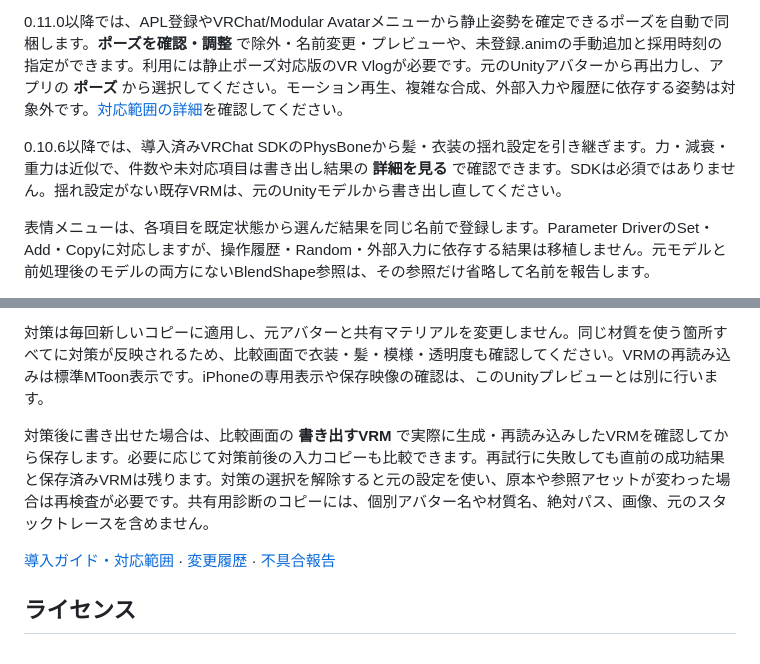
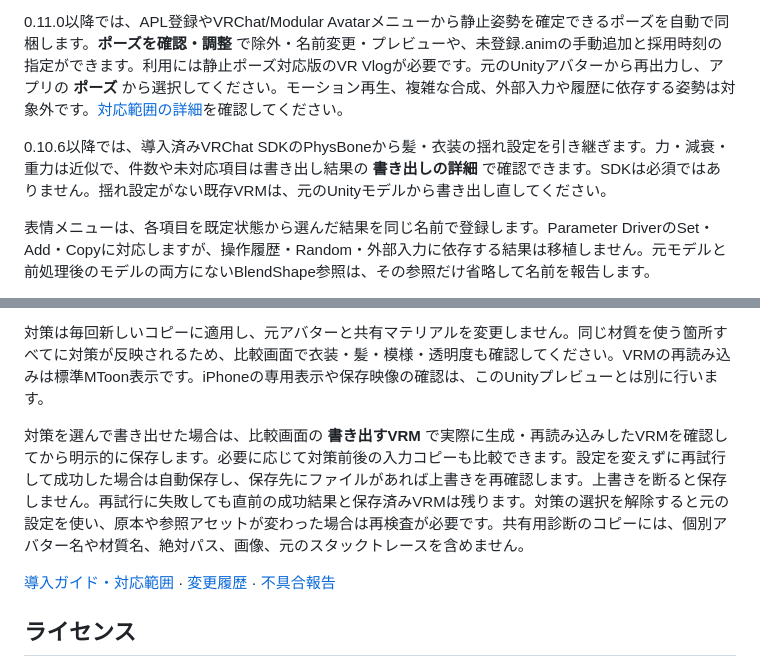
Before and after one commit to mitsuya0077/VR-Vlog-lilToon-Exporter, a Markdown page: Documentation~/README.md, 2 parts joined by grey strips. GitHub-like rendering.

```diff
--- a/Documentation~/README.md
+++ b/Documentation~/README.md
@@ -19,7 +19,7 @@ Unity 2022.3、lilToon **2.3.4**、UniVRM **0.131.0／0.131.1／0.131.2**、VR V
 
 0.11.0以降では、APL登録やVRChat/Modular Avatarメニューから静止姿勢を確定できるポーズを自動で同梱します。**ポーズを確認・調整** で除外・名前変更・プレビューや、未登録.animの手動追加と採用時刻の指定ができます。利用には静止ポーズ対応版のVR Vlogが必要です。元のUnityアバターから再出力し、アプリの **ポーズ** から選択してください。モーション再生、複雑な合成、外部入力や履歴に依存する姿勢は対象外です。[対応範囲の詳細](https://github.com/mitsuya0077/VR-Vlog-lilToon-Exporter/blob/v0.11.0/Documentation~/HumanoidPoses.md)を確認してください。
 
-0.10.6以降では、導入済みVRChat SDKのPhysBoneから髪・衣装の揺れ設定を引き継ぎます。力・減衰・重力は近似で、件数や未対応項目は書き出し結果の **詳細を見る** で確認できます。SDKは必須ではありません。揺れ設定がない既存VRMは、元のUnityモデルから書き出し直してください。
+0.10.6以降では、導入済みVRChat SDKのPhysBoneから髪・衣装の揺れ設定を引き継ぎます。力・減衰・重力は近似で、件数や未対応項目は書き出し結果の **書き出しの詳細** で確認できます。SDKは必須ではありません。揺れ設定がない既存VRMは、元のUnityモデルから書き出し直してください。
 
 表情メニューは、各項目を既定状態から選んだ結果を同じ名前で登録します。Parameter DriverのSet・Add・Copyに対応しますが、操作履歴・Random・外部入力に依存する結果は移植しません。元モデルと前処理後のモデルの両方にないBlendShape参照は、その参照だけ省略して名前を報告します。
 
@@ -43,7 +43,7 @@ VRChatメニューの取り込み候補が上限を超える場合は、対象
 
 対策は毎回新しいコピーに適用し、元アバターと共有マテリアルを変更しません。同じ材質を使う箇所すべてに対策が反映されるため、比較画面で衣装・髪・模様・透明度も確認してください。VRMの再読み込みは標準MToon表示です。iPhoneの専用表示や保存映像の確認は、このUnityプレビューとは別に行います。
 
-対策後に書き出せた場合は、比較画面の **書き出すVRM** で実際に生成・再読み込みしたVRMを確認してから保存します。必要に応じて対策前後の入力コピーも比較できます。再試行に失敗しても直前の成功結果と保存済みVRMは残ります。対策の選択を解除すると元の設定を使い、原本や参照アセットが変わった場合は再検査が必要です。共有用診断のコピーには、個別アバター名や材質名、絶対パス、画像、元のスタックトレースを含めません。
+対策を選んで書き出せた場合は、比較画面の **書き出すVRM** で実際に生成・再読み込みしたVRMを確認してから明示的に保存します。必要に応じて対策前後の入力コピーも比較できます。設定を変えずに再試行して成功した場合は自動保存し、保存先にファイルがあれば上書きを再確認します。上書きを断ると保存しません。再試行に失敗しても直前の成功結果と保存済みVRMは残ります。対策の選択を解除すると元の設定を使い、原本や参照アセットが変わった場合は再検査が必要です。共有用診断のコピーには、個別アバター名や材質名、絶対パス、画像、元のスタックトレースを含めません。
 
 [導入ガイド・対応範囲](https://github.com/mitsuya0077/VR-Vlog-lilToon-Exporter#readme) · [変更履歴](https://github.com/mitsuya0077/VR-Vlog-lilToon-Exporter/blob/main/CHANGELOG.md) · [不具合報告](https://github.com/mitsuya0077/VR-Vlog-lilToon-Exporter/issues/new/choose)
 
```
Also changed, not shown: CHANGELOG.md (+1 -1 lines), README.md (+2 -2 lines).
